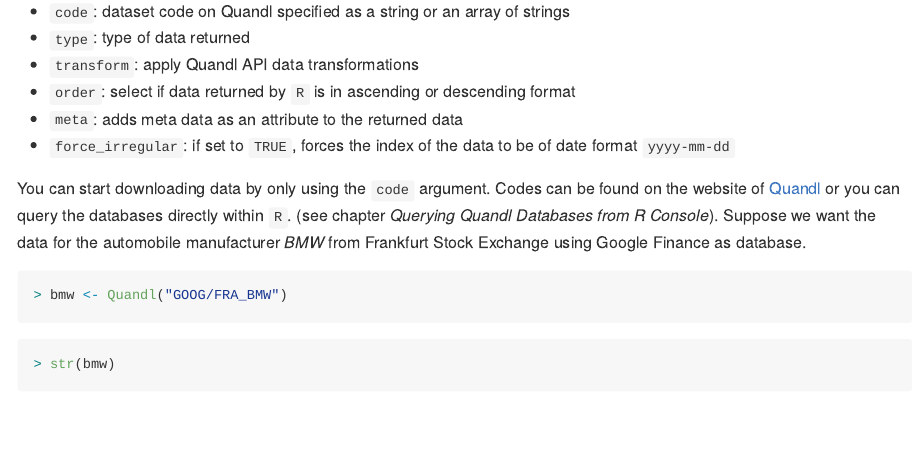
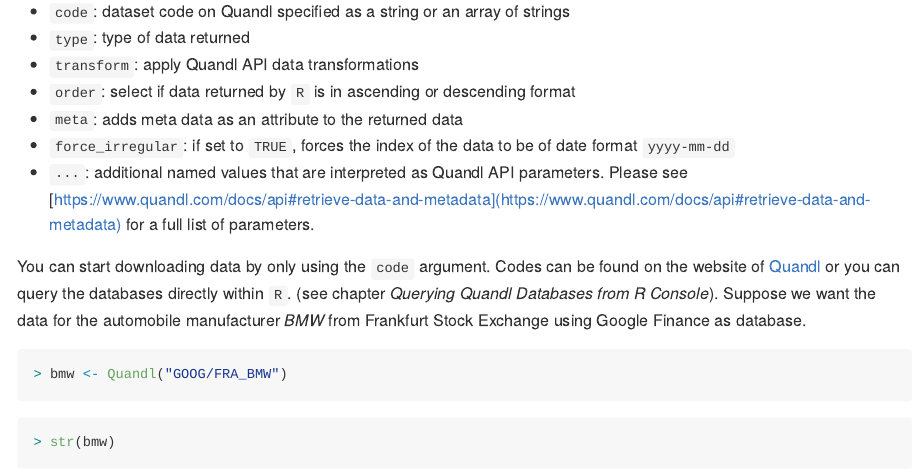
Before and after one commit to anre005/HandsOnTSA, an R Markdown document (Quandl/Quandldown.Rmd): the page in a window 1100 px wide, from 280 px down. The pictures show the output file Quandl/Quandldown.md that the author committed with the source, drawn offline in the style of GitHub.

Commit message:
gitbook update

```diff
--- a/Quandl/Quandldown.Rmd
+++ b/Quandl/Quandldown.Rmd
@@ -24,8 +24,8 @@ Quandl(code, type = c("raw", "ts", "zoo", "xts", "timeSeries"),
 * `transform`: apply Quandl API data transformations
 * `order`: select if data returned by `R` is in ascending or descending format
 * `meta`: adds meta data as an attribute to the returned data
-* `force_irregular`: if set to `TRUE`, forces the index
-                     of the data to be of date format `yyyy-mm-dd`
+* `force_irregular`: if set to `TRUE`, forces the index of the data to be of date format `yyyy-mm-dd`
+* `...`: additional named values that are interpreted as Quandl API parameters. Please see [https://www.quandl.com/docs/api#retrieve-data-and-metadata](https://www.quandl.com/docs/api#retrieve-data-and-metadata) for a full list of parameters.
 
 You can start downloading data by only using the `code` argument.
 Codes can be found on the website of [Quandl](https://www.quandl.com)
```
Also changed, not shown: garch/exercises.Rmd (+1 -1 lines), Quandl/Quandldown.md, garch/exercises.md.
